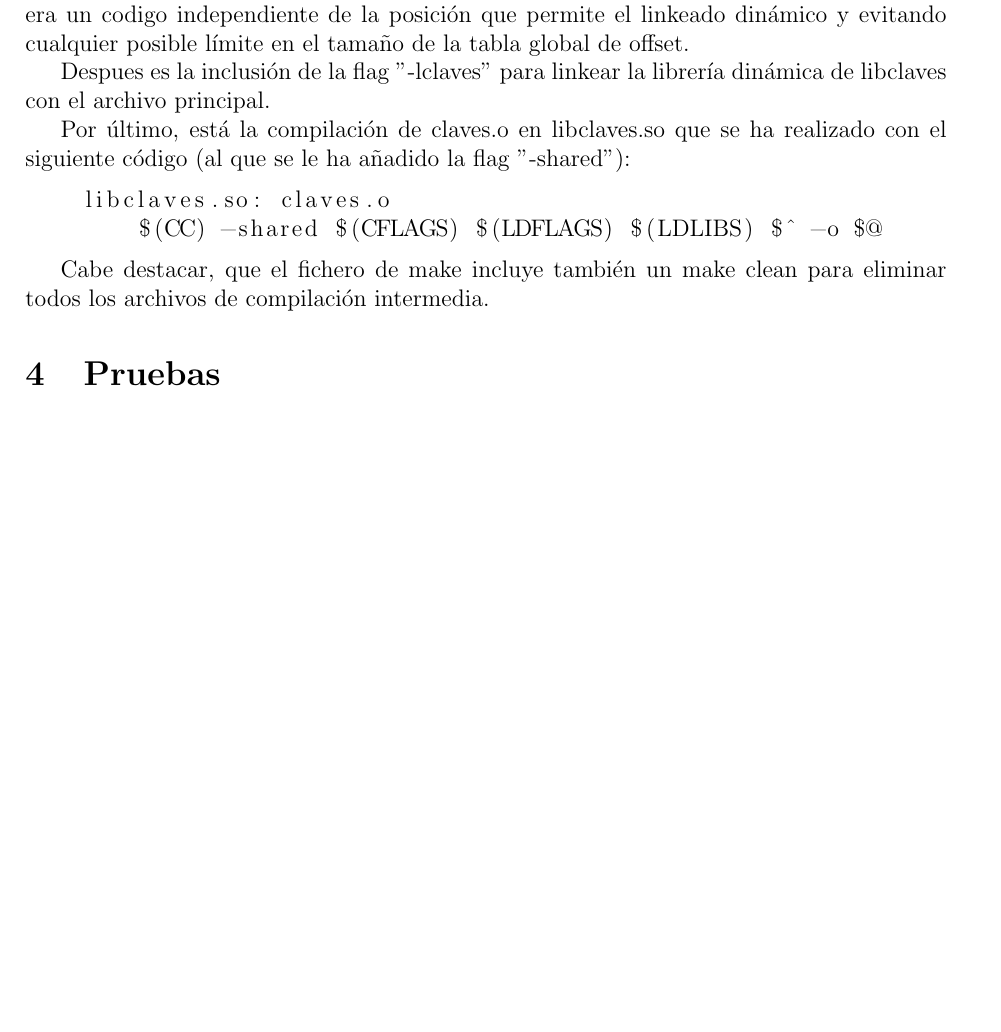
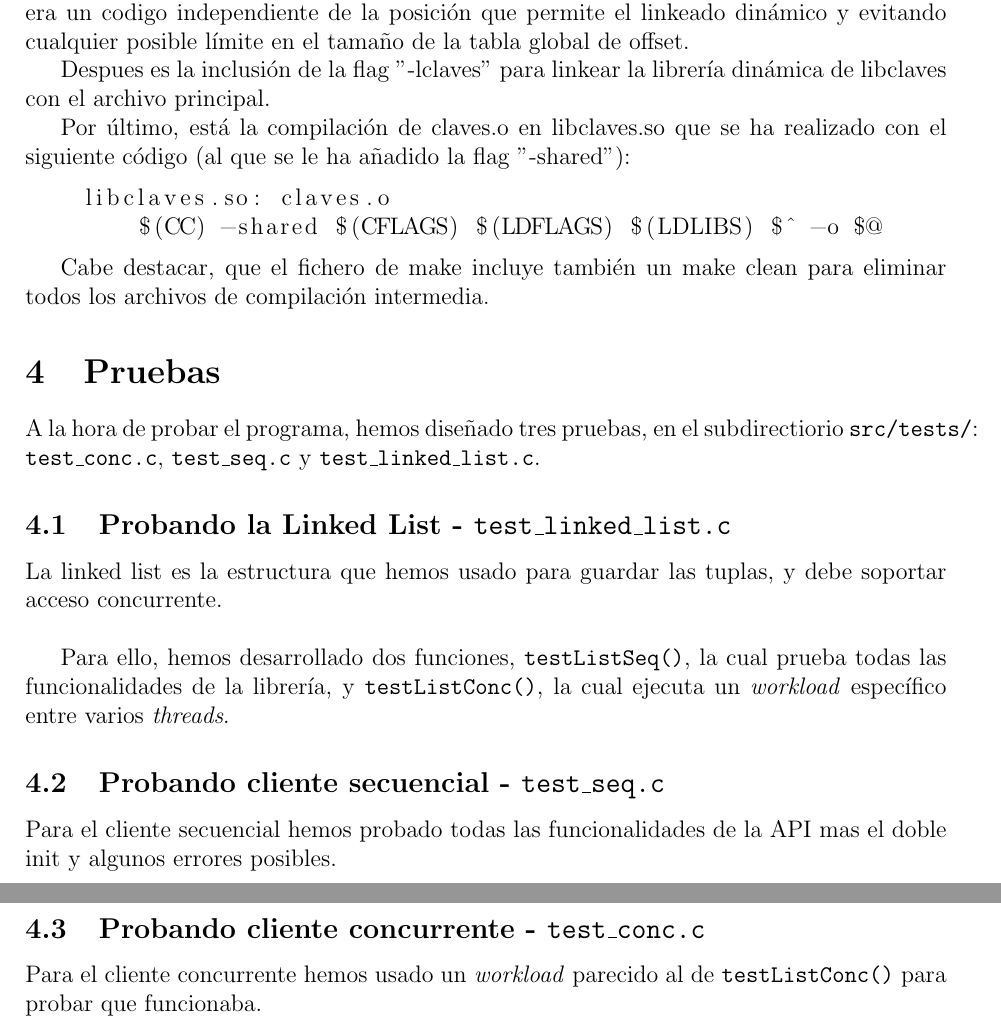
Before and after one commit to ldcas-uc3m/SSDD-Ex1, a LaTeX document (report/report.tex, which reads report/parts/3-pruebas.tex): part of page 4 of 4 before the commit and two parts of pages 4 and 5 of 5 after it, the two joined at a grey line, cut so that both start at the same text, the shorter picture padded with empty space. Compiled offline with pdfLaTeX.

Commit message:
pruebas report

```diff
--- a/report/parts/3-pruebas.tex
+++ b/report/parts/3-pruebas.tex
@@ -1 +1,13 @@
 \section{Pruebas}
+A la hora de probar el programa, hemos diseñado tres pruebas, en el subdirectiorio \texttt{src/tests/}: \texttt{test\_conc.c}, \texttt{test\_seq.c} y \texttt{test\_linked\_list.c}.
+
+\subsection{Probando la Linked List - \texttt{test\_linked\_list.c}}
+La linked list es la estructura que hemos usado para guardar las tuplas, y debe soportar acceso concurrente.\\
+
+Para ello, hemos desarrollado dos funciones, \texttt{testListSeq()}, la cual prueba todas las funcionalidades de la librería, y \texttt{testListConc()}, la cual ejecuta un \textit{workload} específico entre varios \textit{threads}.
+
+\subsection{Probando cliente secuencial - \texttt{test\_seq.c}}
+Para el cliente secuencial hemos probado todas las funcionalidades de la API mas el doble init y algunos errores posibles.
+
+\subsection{Probando cliente concurrente - \texttt{test\_conc.c}}
+Para el cliente concurrente hemos usado un \textit{workload} parecido al de \texttt{testListConc()} para probar que funcionaba.
```
